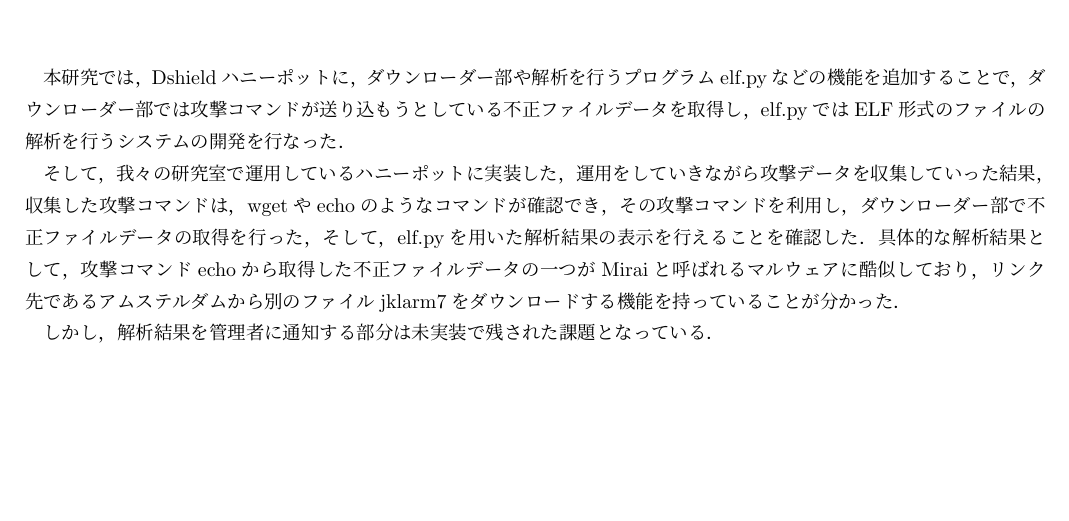
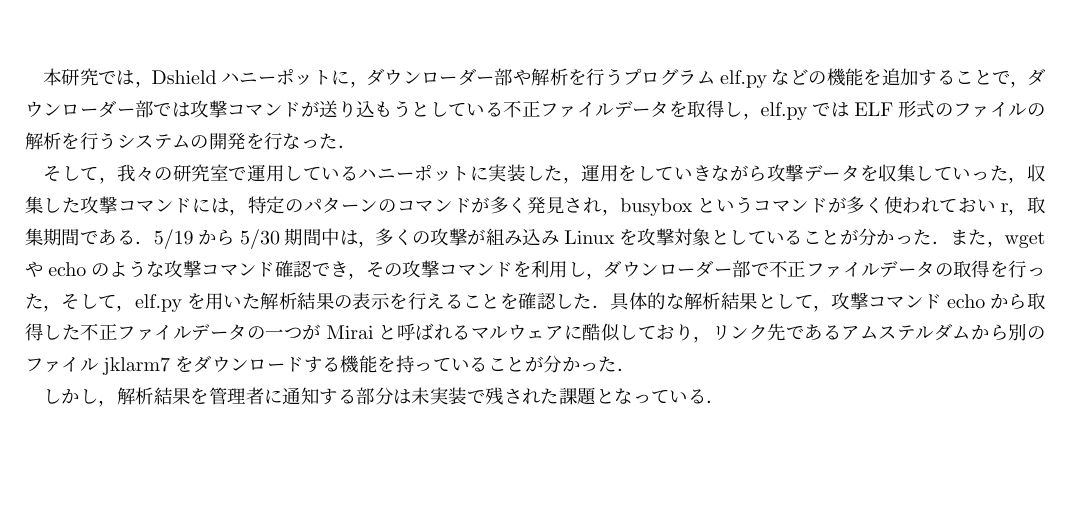
Before and after one commit to G984822019/Yoshimura, a LaTeX thesis (thesis.tex): part of page 14 of 24, cut so that both start at the same text. The pictures show the PDF file thesis.pdf that the author committed with the source.

Commit message:
まとめ修正

```diff
--- a/thesis.tex
+++ b/thesis.tex
@@ -511,8 +511,9 @@ unpackし，
 elf.pyではELF形式のファイルの解析を行うシステムの開発を行なった．
 
 そして，我々の研究室で運用しているハニーポットに実装した，
-運用をしていきながら攻撃データを収集していった結果，
-収集した攻撃コマンドは，wgetやechoのようなコマンドが確認でき，
+運用をしていきながら攻撃データを収集していった，
+収集した攻撃コマンドには，特定のパターンのコマンドが多く発見され，busyboxというコマンドが多く使われておいr，取集期間である．5/19から5/30期間中は，多くの攻撃が組み込みLinuxを攻撃対象としていることが分かった．
+また，wgetやechoのような攻撃コマンド確認でき，
 その攻撃コマンドを利用し，ダウンローダー部で不正ファイルデータの取得を行った，そして，elf.pyを用いた解析結果の表示を行えることを確認した．
 具体的な解析結果として，攻撃コマンドechoから取得した不正ファイルデータの一つがMiraiと呼ばれるマルウェアに酷似しており，リンク先であるアムステルダムから別のファイルjklarm7をダウンロードする機能を持っていることが分かった．
 
```
Also changed, not shown: thesis.pdf.
